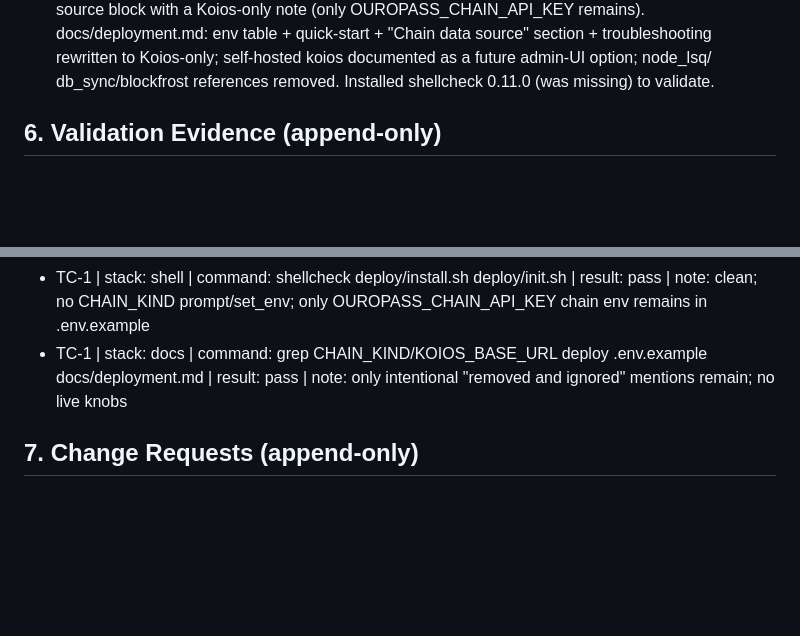
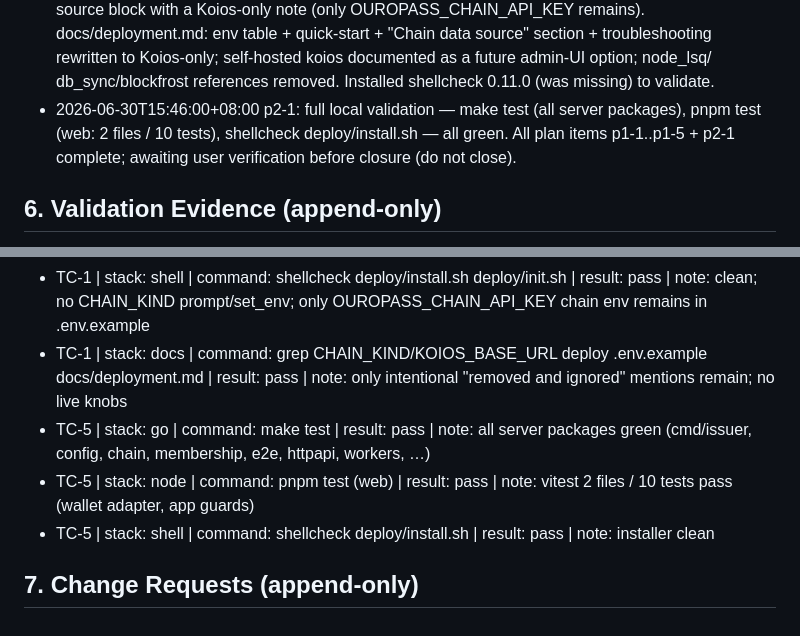
Before and after one commit to cauu/ouro-pass, a Markdown page: docs/specs/20260630T1503-S0015-drop-chain-source-config.md, 2 parts joined by grey strips. GitHub-like rendering; blank space fills up the shorter version.

Commit message:
spec(20260630T1503-S0015-drop-chain-source-config.md): p2-1 full local validation (server+web+shellcheck)
Spec: docs/specs/20260630T1503-S0015-drop-chain-source-config.md
Item: p2-1
Acceptance: TC-1..TC-5

make test (all server packages), pnpm test (web 10 tests), and
shellcheck deploy/install.sh all pass. Plan items p1-1..p1-5 + p2-1 complete.
Spec left active pending user verification.

Co-Authored-By: Claude Opus 4.8 (1M context) <noreply@anthropic.com>

```diff
--- a/docs/specs/20260630T1503-S0015-drop-chain-source-config.md
+++ b/docs/specs/20260630T1503-S0015-drop-chain-source-config.md
@@ -160,6 +160,9 @@ Pass/fail: TC-1..TC-5 pass; eligibility behavior unchanged (no membership semant
   docs/deployment.md: env table + quick-start + "Chain data source" section + troubleshooting
   rewritten to Koios-only; self-hosted koios documented as a future admin-UI option; node_lsq/
   db_sync/blockfrost references removed. Installed shellcheck 0.11.0 (was missing) to validate.
+- 2026-06-30T15:46:00+08:00 p2-1: full local validation — make test (all server packages),
+  pnpm test (web: 2 files / 10 tests), shellcheck deploy/install.sh — all green. All plan items
+  p1-1..p1-5 + p2-1 complete; awaiting user verification before closure (do not close).
 
 ## 6. Validation Evidence (append-only)
 - TC-3 | stack: go | command: go test ./cmd/issuer/ | result: pass | note: buildServices wires injected MockSource (mock+cache); full+degraded paths green via seam
@@ -171,5 +174,8 @@ Pass/fail: TC-1..TC-5 pass; eligibility behavior unchanged (no membership semant
 - TC-1 | stack: make | command: make -n dev | grep CHAIN_KIND | result: pass | note: dev target no longer injects OUROPASS_CHAIN_KIND=mock (empty grep); public koios used
 - TC-1 | stack: shell | command: shellcheck deploy/install.sh deploy/init.sh | result: pass | note: clean; no CHAIN_KIND prompt/set_env; only OUROPASS_CHAIN_API_KEY chain env remains in .env.example
 - TC-1 | stack: docs | command: grep CHAIN_KIND/KOIOS_BASE_URL deploy .env.example docs/deployment.md | result: pass | note: only intentional "removed and ignored" mentions remain; no live knobs
+- TC-5 | stack: go | command: make test | result: pass | note: all server packages green (cmd/issuer, config, chain, membership, e2e, httpapi, workers, …)
+- TC-5 | stack: node | command: pnpm test (web) | result: pass | note: vitest 2 files / 10 tests pass (wallet adapter, app guards)
+- TC-5 | stack: shell | command: shellcheck deploy/install.sh | result: pass | note: installer clean
 
 ## 7. Change Requests (append-only)
```
Also changed, not shown: other parts of docs/specs/20260630T1503-S0015-drop-chain-source-config.md (+1 -1 lines).
